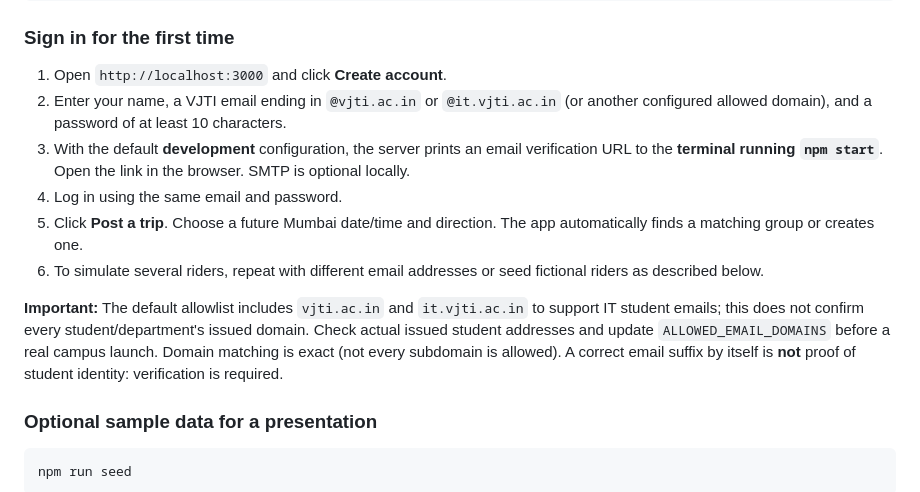
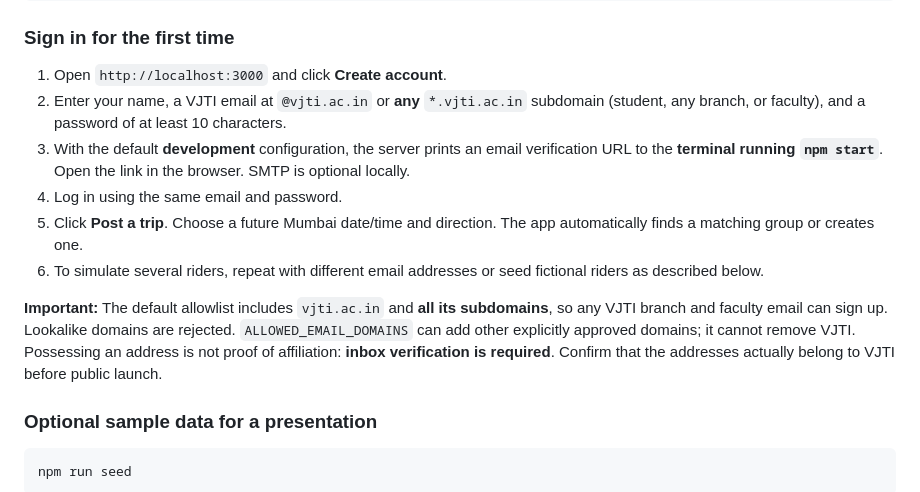
Before and after one commit to raaj-2222/testing1, a Markdown page: README.md, the part around the change. Drawn GitHub-style.

Commit message:
Accept all VJTI branch and faculty email subdomains

```diff
--- a/README.md
+++ b/README.md
@@ -45,13 +45,13 @@ npm start
 ### Sign in for the first time
 
 1. Open `http://localhost:3000` and click **Create account**.
-2. Enter your name, a VJTI email ending in `@vjti.ac.in` or `@it.vjti.ac.in` (or another configured allowed domain), and a password of at least 10 characters.
+2. Enter your name, a VJTI email at `@vjti.ac.in` or **any** `*.vjti.ac.in` subdomain (student, any branch, or faculty), and a password of at least 10 characters.
 3. With the default **development** configuration, the server prints an email verification URL to the **terminal running `npm start`**. Open the link in the browser. SMTP is optional locally.
 4. Log in using the same email and password.
 5. Click **Post a trip**. Choose a future Mumbai date/time and direction. The app automatically finds a matching group or creates one.
 6. To simulate several riders, repeat with different email addresses or seed fictional riders as described below.
 
-**Important:** The default allowlist includes `vjti.ac.in` and `it.vjti.ac.in` to support IT student emails; this does not confirm every student/department's issued domain. Check actual issued student addresses and update `ALLOWED_EMAIL_DOMAINS` before a real campus launch. Domain matching is exact (not every subdomain is allowed). A correct email suffix by itself is **not** proof of student identity: verification is required.
+**Important:** The default allowlist includes `vjti.ac.in` and **all its subdomains**, so any VJTI branch and faculty email can sign up. Lookalike domains are rejected. `ALLOWED_EMAIL_DOMAINS` can add other explicitly approved domains; it cannot remove VJTI. Possessing an address is not proof of affiliation: **inbox verification is required**. Confirm that the addresses actually belong to VJTI before public launch.
 
 ### Optional sample data for a presentation
 
```
